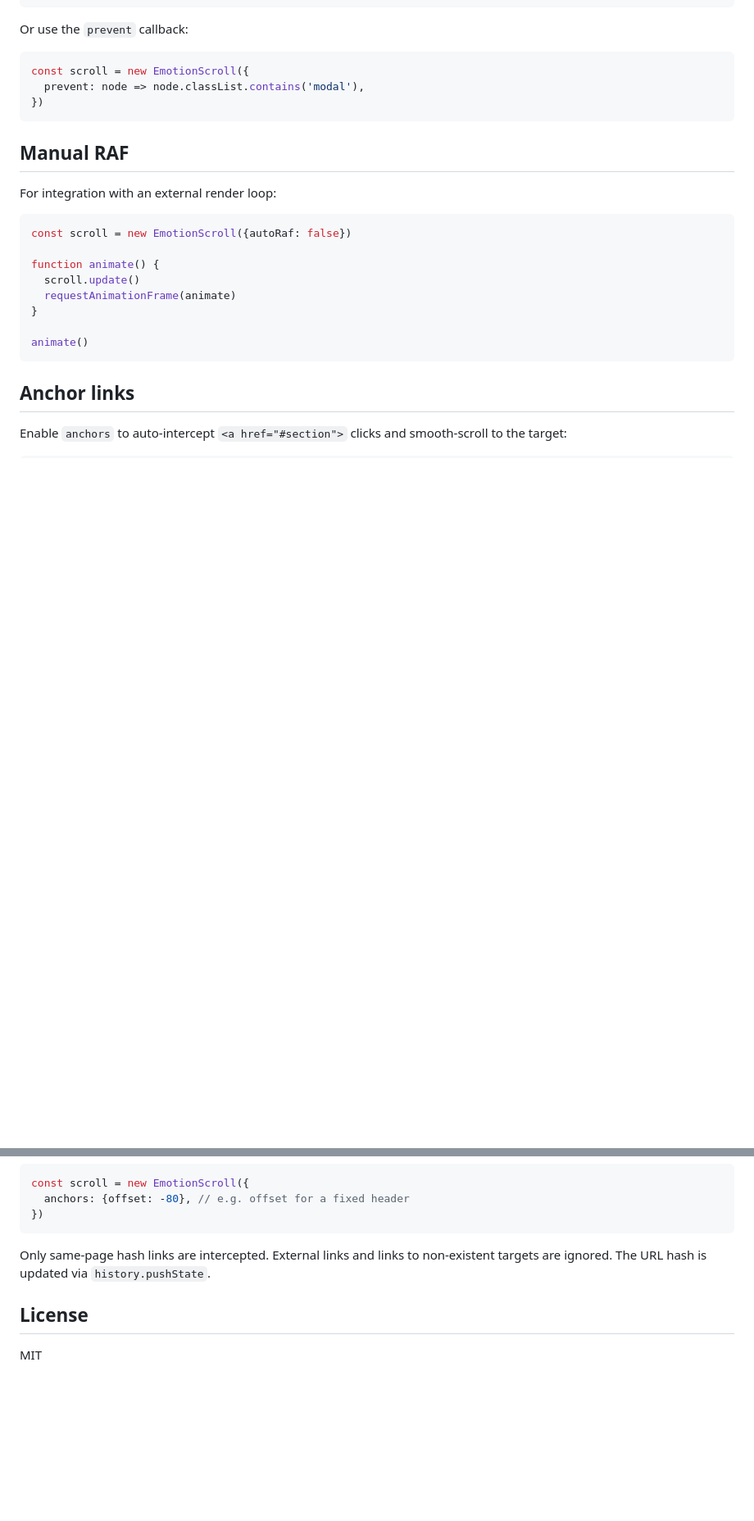
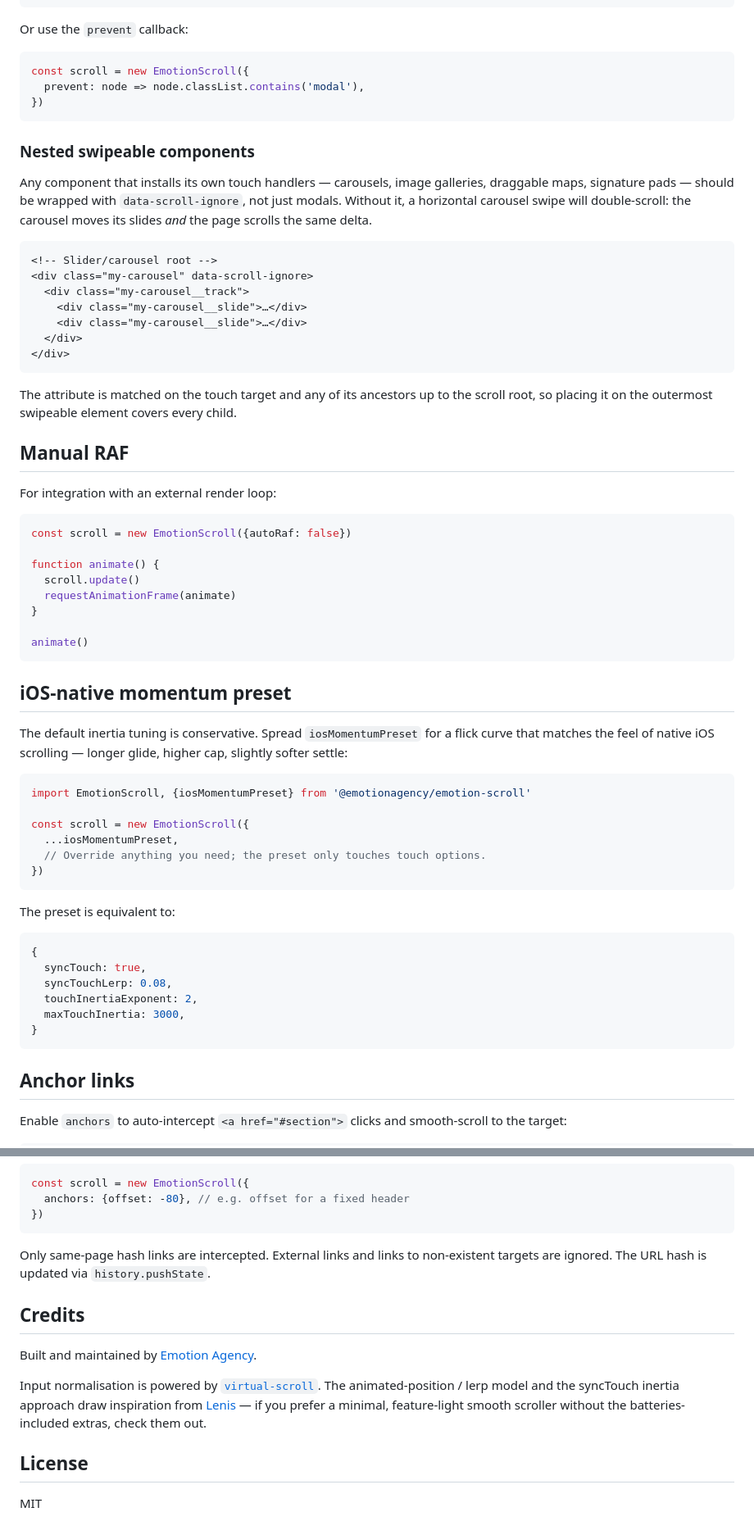
Before and after one commit to Emotion-Agency/emotion-scroll, a Markdown page: README.md, 2 parts joined by grey strips. Shown at 82% size. Drawn GitHub-style; blank space fills up the shorter version.

````diff
--- a/README.md
+++ b/README.md
@@ -228,6 +290,28 @@ const scroll = new EmotionScroll({
 })
 ```
 
+### Nested swipeable components
+
+Any component that installs its own touch handlers — carousels, image
+galleries, draggable maps, signature pads — should be wrapped with
+`data-scroll-ignore`, not just modals. Without it, a horizontal carousel
+swipe will double-scroll: the carousel moves its slides *and* the page
+scrolls the same delta.
+
+```html
+<!-- Slider/carousel root -->
+<div class="my-carousel" data-scroll-ignore>
+  <div class="my-carousel__track">
+    <div class="my-carousel__slide">…</div>
+    <div class="my-carousel__slide">…</div>
+  </div>
+</div>
+```
+
+The attribute is matched on the touch target and any of its ancestors
+up to the scroll root, so placing it on the outermost swipeable element
+covers every child.
+
 ## Manual RAF
 
 For integration with an external render loop:
@@ -241,6 +325,32 @@ function animate() {
 }
 
 animate()
+```
+
+## iOS-native momentum preset
+
+The default inertia tuning is conservative. Spread `iosMomentumPreset` for
+a flick curve that matches the feel of native iOS scrolling — longer
+glide, higher cap, slightly softer settle:
+
+```js
+import EmotionScroll, {iosMomentumPreset} from '@emotionagency/emotion-scroll'
+
+const scroll = new EmotionScroll({
+  ...iosMomentumPreset,
+  // Override anything you need; the preset only touches touch options.
+})
+```
+
+The preset is equivalent to:
+
+```js
+{
+  syncTouch: true,
+  syncTouchLerp: 0.08,
+  touchInertiaExponent: 2,
+  maxTouchInertia: 3000,
+}
 ```
 
 ## Anchor links
@@ -261,6 +371,16 @@ const scroll = new EmotionScroll({
 
 Only same-page hash links are intercepted. External links and links to non-existent targets are ignored. The URL hash is updated via `history.pushState`.
 
+## Credits
+
+Built and maintained by [Emotion Agency](https://www.emotion-agency.com/en/).
+
+Input normalisation is powered by [`virtual-scroll`](https://github.com/ayamflow/virtual-scroll).
+The animated-position / lerp model and the syncTouch inertia approach
+draw inspiration from [Lenis](https://github.com/darkroomengineering/lenis) —
+if you prefer a minimal, feature-light smooth scroller without the
+batteries-included extras, check them out.
+
 ## License
 
 MIT
````
Also changed, not shown: other parts of README.md (+63 -1 lines).
